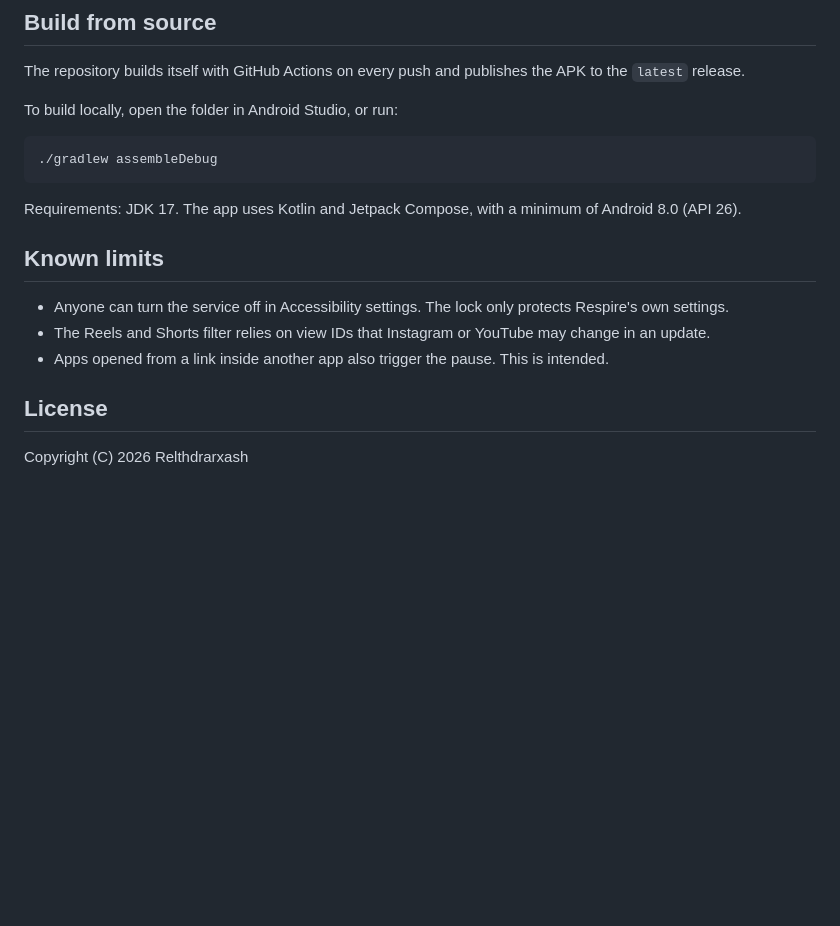
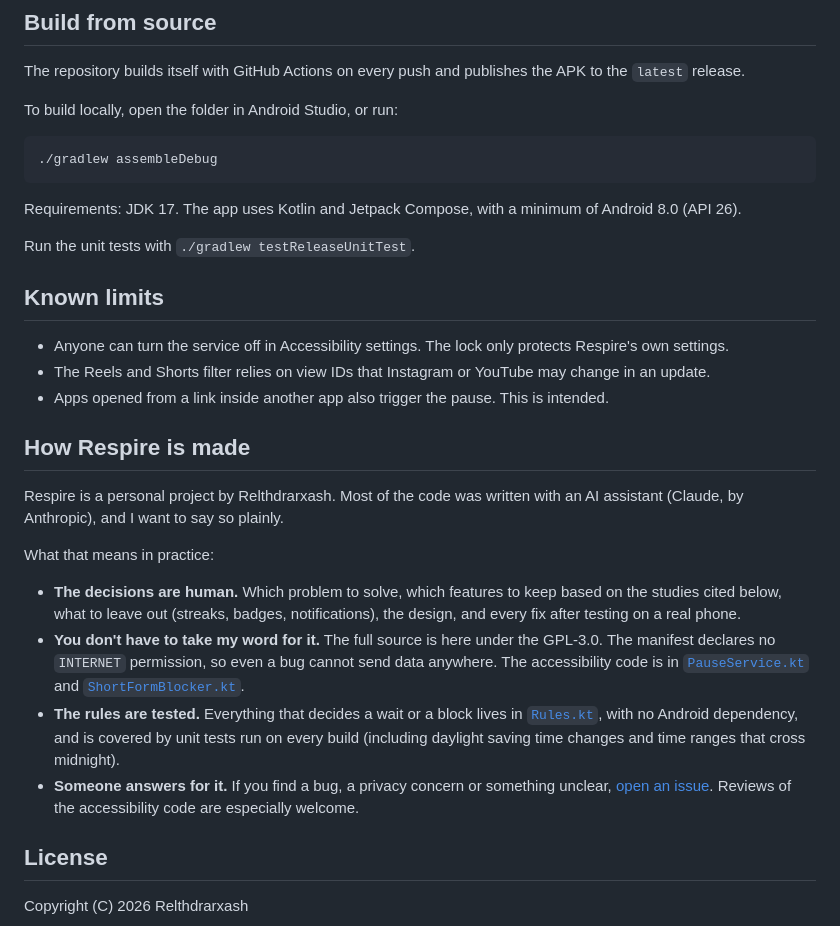
Before and after one commit to Relthdrarxash/respire, a Markdown page: README.md, the part around the change. GitHub-like rendering; blank space fills up the shorter version.

```diff
--- a/README.md
+++ b/README.md
@@ -56,11 +56,24 @@ To build locally, open the folder in Android Studio, or run:
 
 Requirements: JDK 17. The app uses Kotlin and Jetpack Compose, with a minimum of Android 8.0 (API 26).
 
+Run the unit tests with `./gradlew testReleaseUnitTest`.
+
 ## Known limits
 
 - Anyone can turn the service off in Accessibility settings. The lock only protects Respire's own settings.
 - The Reels and Shorts filter relies on view IDs that Instagram or YouTube may change in an update.
 - Apps opened from a link inside another app also trigger the pause. This is intended.
+
+## How Respire is made
+
+Respire is a personal project by Relthdrarxash. Most of the code was written with an AI assistant (Claude, by Anthropic), and I want to say so plainly.
+
+What that means in practice:
+
+- **The decisions are human.** Which problem to solve, which features to keep based on the studies cited below, what to leave out (streaks, badges, notifications), the design, and every fix after testing on a real phone.
+- **You don't have to take my word for it.** The full source is here under the GPL-3.0. The manifest declares no `INTERNET` permission, so even a bug cannot send data anywhere. The accessibility code is in [`PauseService.kt`](app/src/main/java/fr/respire/app/PauseService.kt) and [`ShortFormBlocker.kt`](app/src/main/java/fr/respire/app/ShortFormBlocker.kt).
+- **The rules are tested.** Everything that decides a wait or a block lives in [`Rules.kt`](app/src/main/java/fr/respire/app/Rules.kt), with no Android dependency, and is covered by unit tests run on every build (including daylight saving time changes and time ranges that cross midnight).
+- **Someone answers for it.** If you find a bug, a privacy concern or something unclear, [open an issue](https://github.com/Relthdrarxash/respire/issues). Reviews of the accessibility code are especially welcome.
 
 ## License
 
```
Also changed, not shown: README.fr.md (+13 -0 lines).
